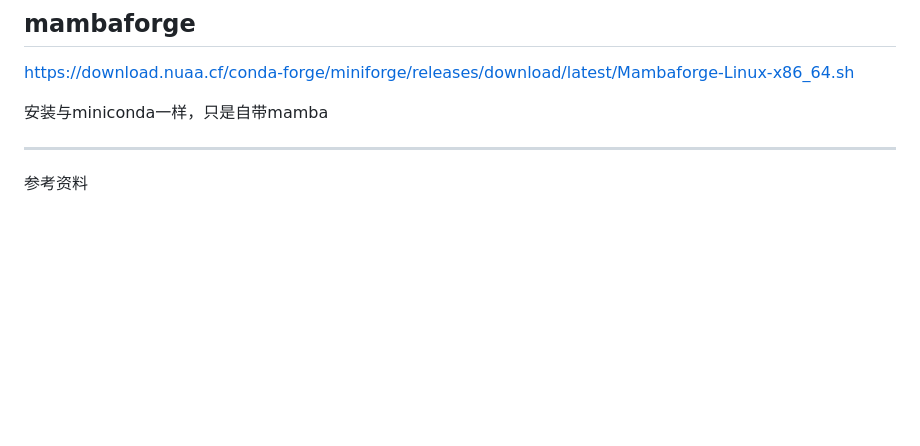
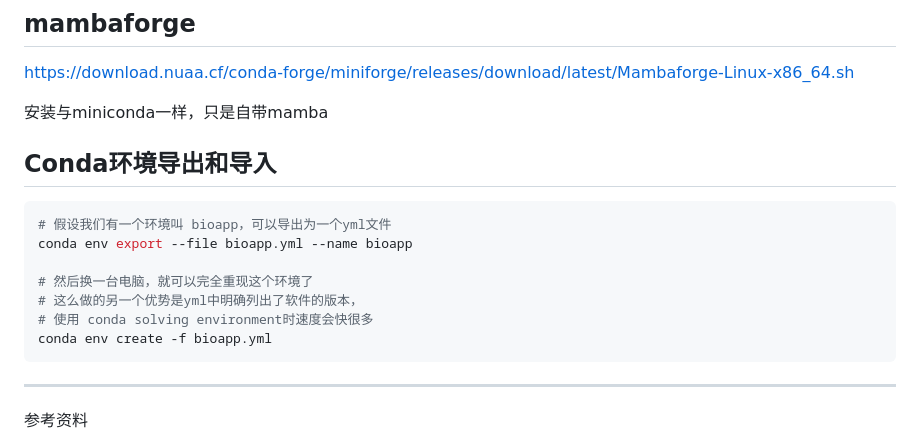
Before and after one commit to sdy2813/bioprogram, a Markdown page: Linux/conda.md, the part around the change. GitHub-like rendering; blank space fills up the shorter version.

````diff
--- a/Linux/conda.md
+++ b/Linux/conda.md
@@ -107,6 +107,25 @@ https://download.nuaa.cf/conda-forge/miniforge/releases/download/latest/Mambafor
 
 安装与miniconda一样，只是自带mamba
 
+## Conda环境导出和导入
+```bash
+# 假设我们有一个环境叫 bioapp，可以导出为一个yml文件
+conda env export --file bioapp.yml --name bioapp
+
+# 然后换一台电脑，就可以完全重现这个环境了
+# 这么做的另一个优势是yml中明确列出了软件的版本，
+# 使用 conda solving environment时速度会快很多
+conda env create -f bioapp.yml
+```
+
+
+
+
+
+
+
+
+
 ---
 参考资料
 1. [anaconda 安装指定源的包](https://www.cnblogs.com/lovychen/p/11738883.html)
````
